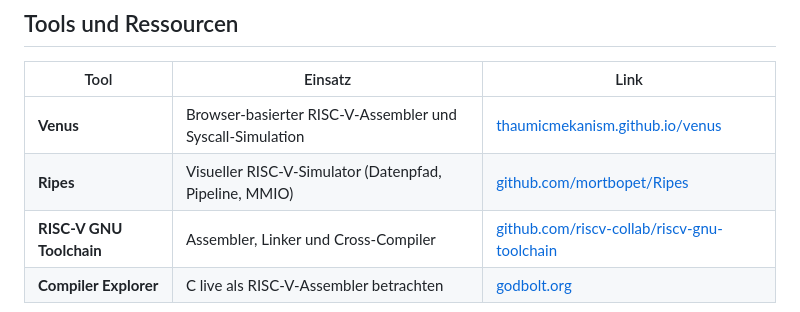
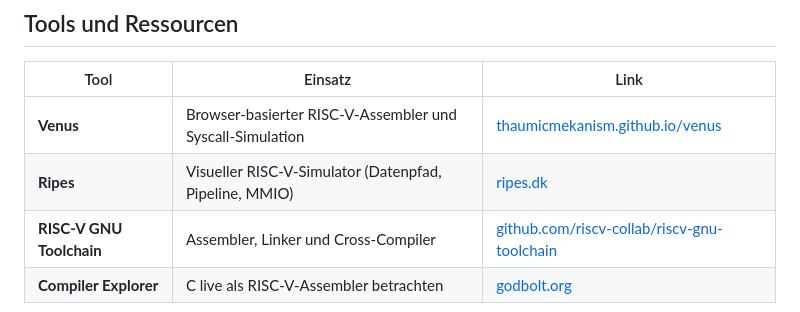
Before and after one commit to dantschi/mct1, a Markdown page: README.md, the part around the change. Rendered like a GitHub page.

Commit message:
Verlinke Ripes direkt auf ripes.dk
Co-Authored-By: Claude Opus 5.5 <noreply@anthropic.com>

```diff
--- a/README.md
+++ b/README.md
@@ -58,7 +58,7 @@ Zur Vertiefung empfohlen:
 | Tool | Einsatz | Link |
 |------|---------|------|
 | **Venus** | Browser-basierter RISC-V-Assembler und Syscall-Simulation | [thaumicmekanism.github.io/venus](https://thaumicmekanism.github.io/venus/) |
-| **Ripes** | Visueller RISC-V-Simulator (Datenpfad, Pipeline, MMIO) | [github.com/mortbopet/Ripes](https://github.com/mortbopet/Ripes) |
+| **Ripes** | Visueller RISC-V-Simulator (Datenpfad, Pipeline, MMIO) | [ripes.dk](https://ripes.dk/) |
 | **RISC-V GNU Toolchain** | Assembler, Linker und Cross-Compiler | [github.com/riscv-collab/riscv-gnu-toolchain](https://github.com/riscv-collab/riscv-gnu-toolchain) |
 | **Compiler Explorer** | C live als RISC-V-Assembler betrachten | [godbolt.org](https://godbolt.org/) |
 
```
